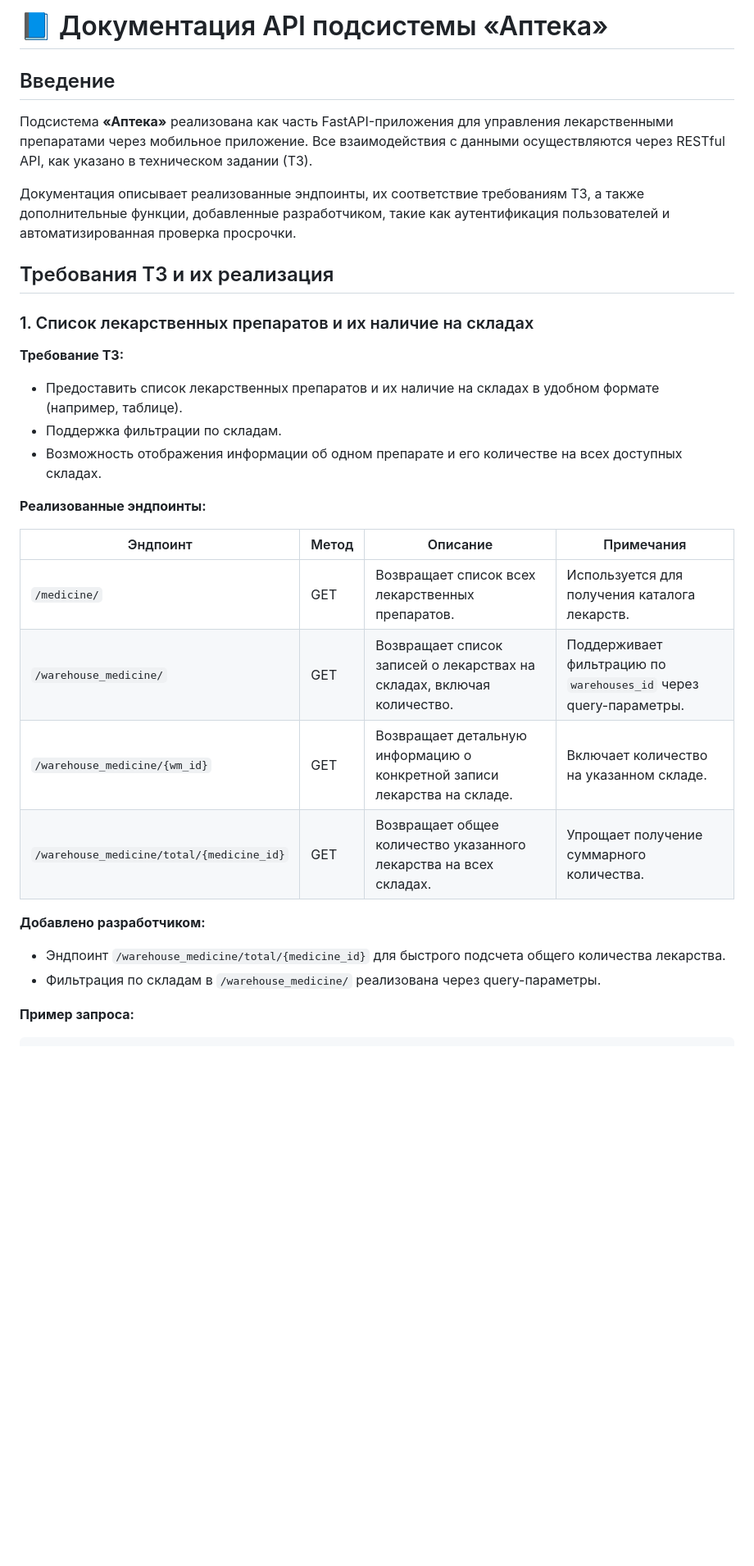
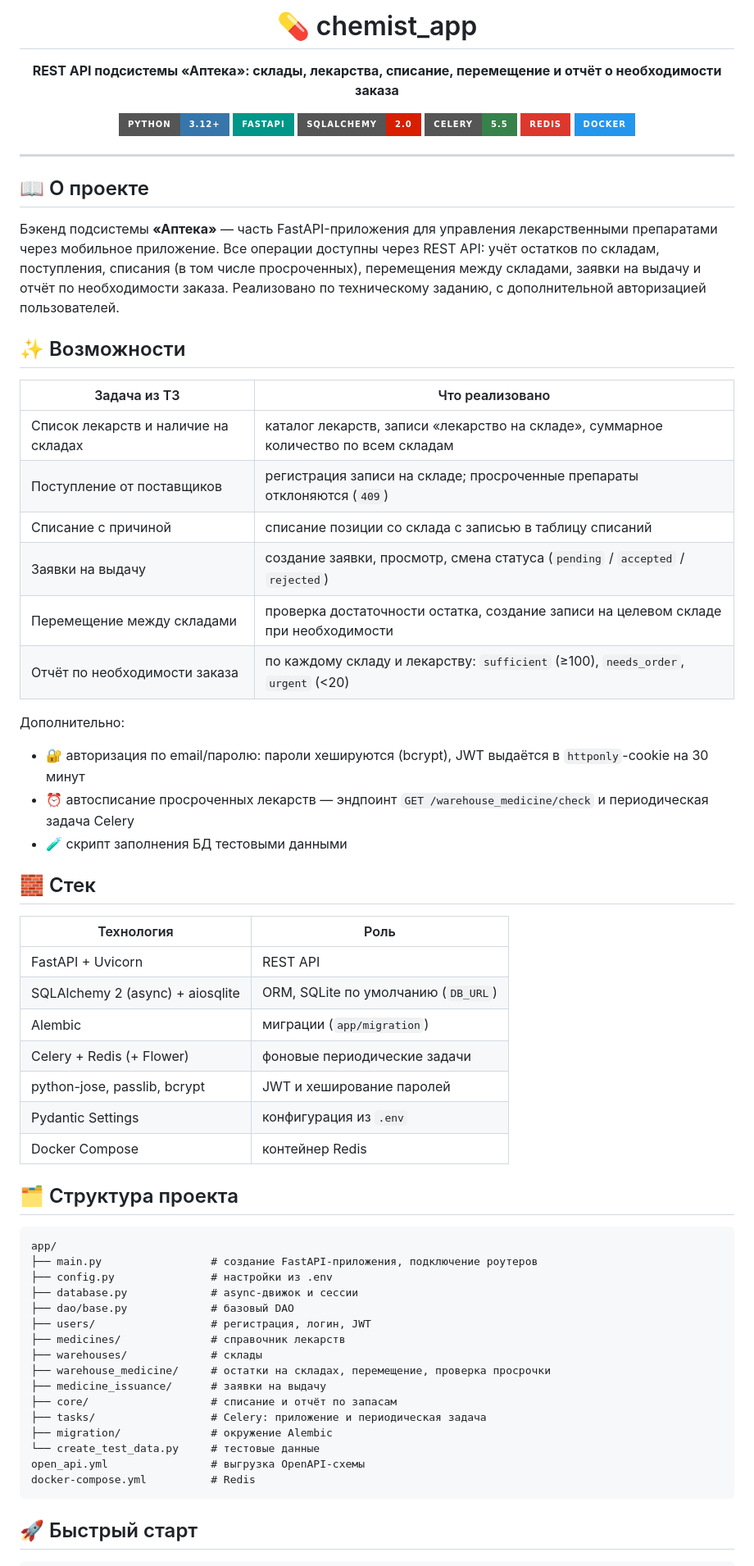
Before and after one commit to Edvvard0/chemist_app, a Markdown page: README.md, the part around one of its changes. Shown at 82% size. GitHub-like rendering; badges without logos; blank space fills up the shorter version.

Commit message:
Rewrite README with project overview, stack and quick start

````diff
--- a/README.md
+++ b/README.md
@@ -1,36 +2,73 @@
 
-# 📘 Документация API подсистемы «Аптека»
+# 💊 chemist_app
 
-## Введение
+**REST API подсистемы «Аптека»: склады, лекарства, списание, перемещение и отчёт о необходимости заказа**
 
-Подсистема **«Аптека»** реализована как часть FastAPI-приложения для управления лекарственными препаратами через мобильное приложение. Все взаимодействия с данными осуществляются через RESTful API, как указано в техническом задании (ТЗ).
+![Python](https://img.shields.io/badge/Python-3.12+-3776AB?style=for-the-badge&logo=python&logoColor=white)
+![FastAPI](https://img.shields.io/badge/FastAPI-009688?style=for-the-badge&logo=fastapi&logoColor=white)
+![SQLAlchemy](https://img.shields.io/badge/SQLAlchemy-2.0-D71F00?style=for-the-badge&logo=sqlalchemy&logoColor=white)
+![Celery](https://img.shields.io/badge/Celery-5.5-37814A?style=for-the-badge&logo=celery&logoColor=white)
+![Redis](https://img.shields.io/badge/Redis-DC382D?style=for-the-badge&logo=redis&logoColor=white)
+![Docker](https://img.shields.io/badge/Docker-2496ED?style=for-the-badge&logo=docker&logoColor=white)
 
-Документация описывает реализованные эндпоинты, их соответствие требованиям ТЗ, а также дополнительные функции, добавленные разработчиком, такие как аутентификация пользователей и автоматизированная проверка просрочки.
+</div>
 
-## Требования ТЗ и их реализация
+---
 
-### 1. Список лекарственных препаратов и их наличие на складах
+## 📖 О проекте
 
-**Требование ТЗ:**
+Бэкенд подсистемы **«Аптека»** — часть FastAPI-приложения для управления лекарственными препаратами через мобильное приложение. Все операции доступны через REST API: учёт остатков по складам, поступления, списания (в том числе просроченных), перемещения между складами, заявки на выдачу и отчёт по необходимости заказа. Реализовано по техническому заданию, с дополнительной авторизацией пользователей.
 
-- Предоставить список лекарственных препаратов и их наличие на складах в удобном формате (например, таблице).
-- Поддержка фильтрации по складам.
-- Возможность отображения информации об одном препарате и его количестве на всех доступных складах.
+## ✨ Возможности
 
-**Реализованные эндпоинты:**
+| Задача из ТЗ | Что реализовано |
+|---|---|
+| Список лекарств и наличие на складах | каталог лекарств, записи «лекарство на складе», суммарное количество по всем складам |
+| Поступление от поставщиков | регистрация записи на складе; просроченные препараты отклоняются (`409`) |
+| Списание с причиной | списание позиции со склада с записью в таблицу списаний |
+| Заявки на выдачу | создание заявки, просмотр, смена статуса (`pending` / `accepted` / `rejected`) |
+| Перемещение между складами | проверка достаточности остатка, создание записи на целевом складе при необходимости |
+| Отчёт по необходимости заказа | по каждому складу и лекарству: `sufficient` (≥100), `needs_order`, `urgent` (<20) |
 
-| Эндпоинт | Метод | Описание | Примечания |
-|---------|--------|----------|------------|
-| `/medicine/` | GET | Возвращает список всех лекарственных препаратов. | Используется для получения каталога лекарств. |
-| `/warehouse_medicine/` | GET | Возвращает список записей о лекарствах на складах, включая количество. | Поддерживает фильтрацию по `warehouses_id` через query-параметры. |
-| `/warehouse_medicine/{wm_id}` | GET | Возвращает детальную информацию о конкретной записи лекарства на складе. | Включает количество на указанном складе. |
-| `/warehouse_medicine/total/{medicine_id}` | GET | Возвращает общее количество указанного лекарства на всех складах. | Упрощает получение суммарного количества. |
+Дополнительно:
 
-**Добавлено разработчиком:**
+- 🔐 авторизация по email/паролю: пароли хешируются (bcrypt), JWT выдаётся в `httponly`-cookie на 30 минут
+- ⏰ автосписание просроченных лекарств — эндпоинт `GET /warehouse_medicine/check` и периодическая задача Celery
+- 🧪 скрипт заполнения БД тестовыми данными
 
-- Эндпоинт `/warehouse_medicine/total/{medicine_id}` для быстрого подсчета общего количества лекарства.
-- Фильтрация по складам в `/warehouse_medicine/` реализована через query-параметры.
+## 🧱 Стек
 
-**Пример запроса:**
+| Технология | Роль |
+|---|---|
+| FastAPI + Uvicorn | REST API |
+| SQLAlchemy 2 (async) + aiosqlite | ORM, SQLite по умолчанию (`DB_URL`) |
+| Alembic | миграции (`app/migration`) |
+| Celery + Redis (+ Flower) | фоновые периодические задачи |
+| python-jose, passlib, bcrypt | JWT и хеширование паролей |
+| Pydantic Settings | конфигурация из `.env` |
+| Docker Compose | контейнер Redis |
+
+## 🗂 Структура проекта
+
+```text
+app/
+├── main.py                 # создание FastAPI-приложения, подключение роутеров
+├── config.py               # настройки из .env
+├── database.py             # async-движок и сессии
+├── dao/base.py             # базовый DAO
+├── users/                  # регистрация, логин, JWT
+├── medicines/              # справочник лекарств
+├── warehouses/             # склады
+├── warehouse_medicine/     # остатки на складах, перемещение, проверка просрочки
+├── medicine_issuance/      # заявки на выдачу
+├── core/                   # списание и отчёт по запасам
+├── tasks/                  # Celery: приложение и периодическая задача
+├── migration/              # окружение Alembic
+└── create_test_data.py     # тестовые данные
+open_api.yml                # выгрузка OpenAPI-схемы
+docker-compose.yml          # Redis
+```
+
+## 🚀 Быстрый старт
 
 ```bash
````
Also changed, not shown: other parts of README.md (+63 -170 lines).
